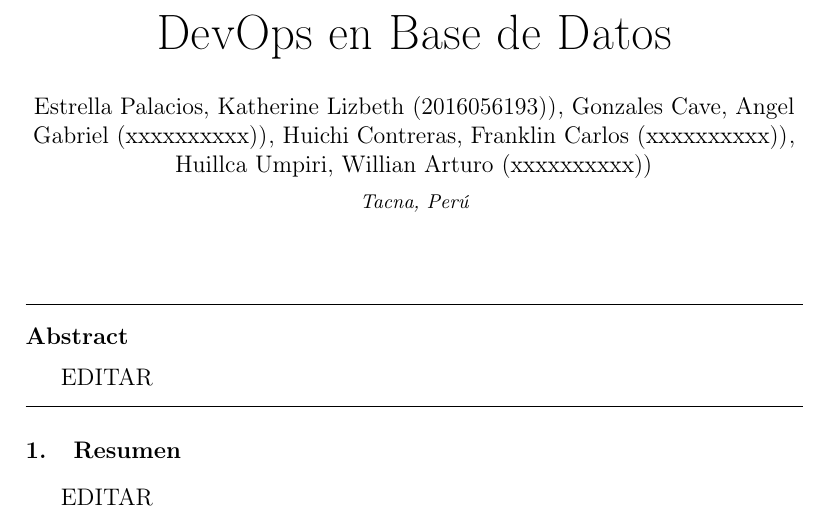
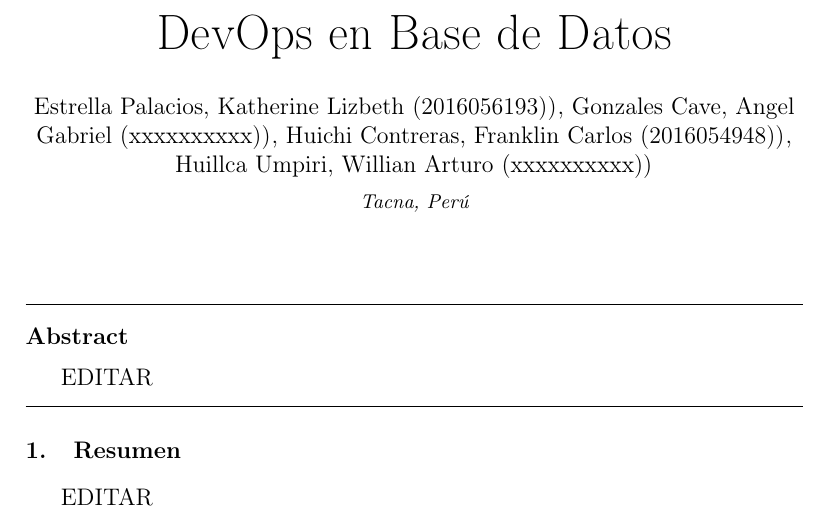
Before and after one commit to estrella2492/Trabajo-02---DevOps-en-BD, a LaTeX paper (index.tex): part of page 1 of 4, cut so that both start at the same text. Compiled offline with pdfLaTeX.

Commit message:
Primer ensayo de prueba
cambie mi código

```diff
--- a/index.tex
+++ b/index.tex
@@ -19,7 +19,7 @@
 
 		\author{Estrella Palacios, Katherine Lizbeth              	(2016056193))}
 		\author{Gonzales Cave, Angel Gabriel              	(xxxxxxxxxx))} %%cambiar
-		\author{Huichi Contreras, Franklin Carlos         	(xxxxxxxxxx))} %%cambiar
+		\author{Huichi Contreras, Franklin Carlos         	(2016054948))} %%cambiar
 		\author{Huillca Umpiri, Willian Arturo             		(xxxxxxxxxx))} %%cambiar
 		\address{Tacna, Perú}
 
```
